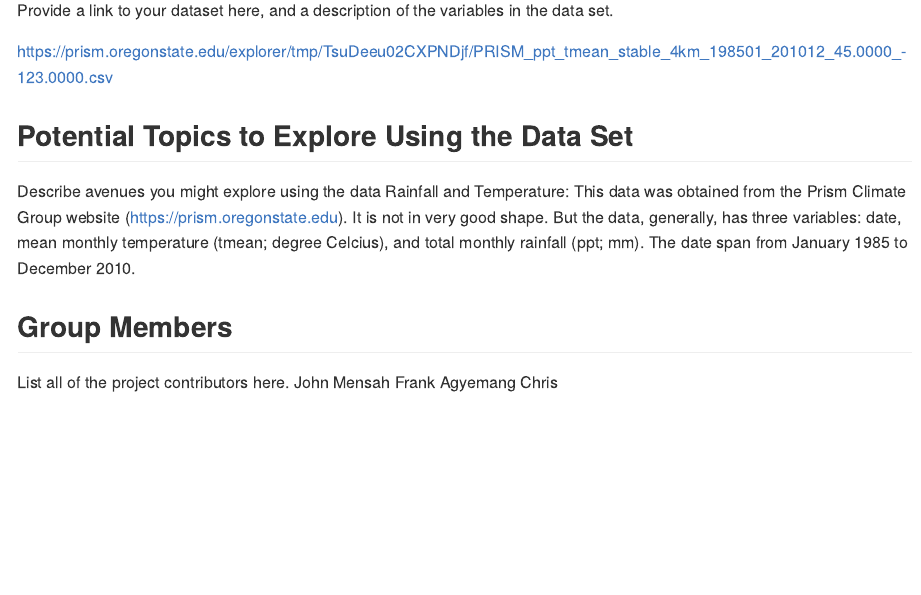
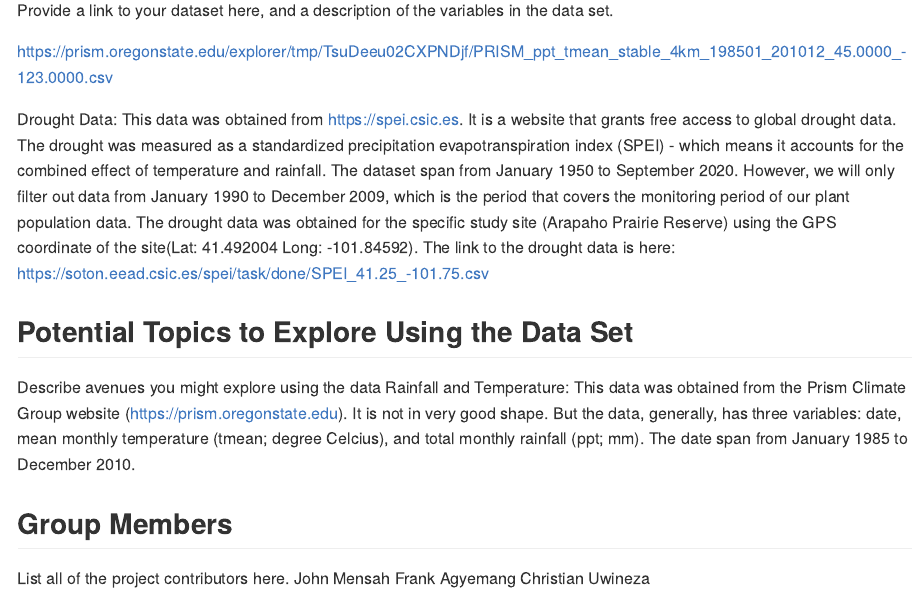
Before and after one commit to stat850-unl/project-cfj_r-is-cool, an R Markdown document (README.Rmd): the page in a window 1100 px wide, from 500 px down. Rendered offline with R 4.5, knitr and Pandoc, with nearby package versions.

Commit message:
Data set description

```diff
--- a/README.Rmd
+++ b/README.Rmd
@@ -32,6 +32,7 @@ Provide a link to your dataset here, and a description of the variables in the d
 
 https://prism.oregonstate.edu/explorer/tmp/TsuDeeu02CXPNDjf/PRISM_ppt_tmean_stable_4km_198501_201012_45.0000_-123.0000.csv
 
+Drought Data: This data was obtained from https://spei.csic.es. It is a website that grants free access to global drought data. The drought was measured as a standardized precipitation evapotranspiration index (SPEI) - which means it accounts for the combined effect of temperature and rainfall. The dataset span from January 1950 to September 2020. However, we will only filter out data from January 1990 to December 2009, which is the period that covers the monitoring period of our plant population data. The drought data was obtained for the specific study site (Arapaho Prairie Reserve) using the GPS coordinate of the site(Lat: 41.492004    Long: -101.84592). The link to the drought data is here: https://soton.eead.csic.es/spei/task/done/SPEI_41.25_-101.75.csv
 
 ## Potential Topics to Explore Using the Data Set
 Describe avenues you might explore using the data
@@ -41,4 +42,4 @@ Rainfall and Temperature: This data was obtained from the Prism Climate Group we
 List all of the project contributors here.
 John Mensah
 Frank Agyemang
-Chris
+Christian Uwineza
```
